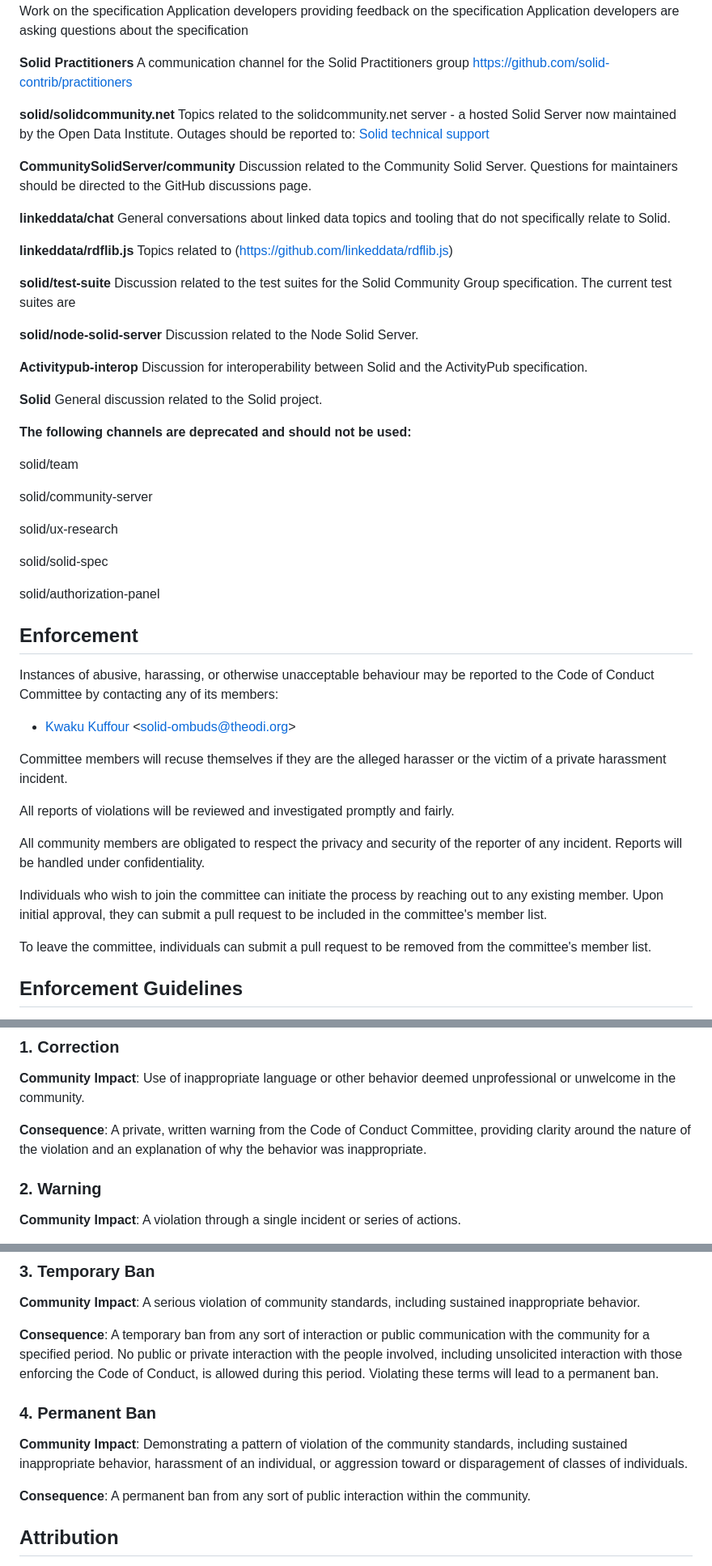
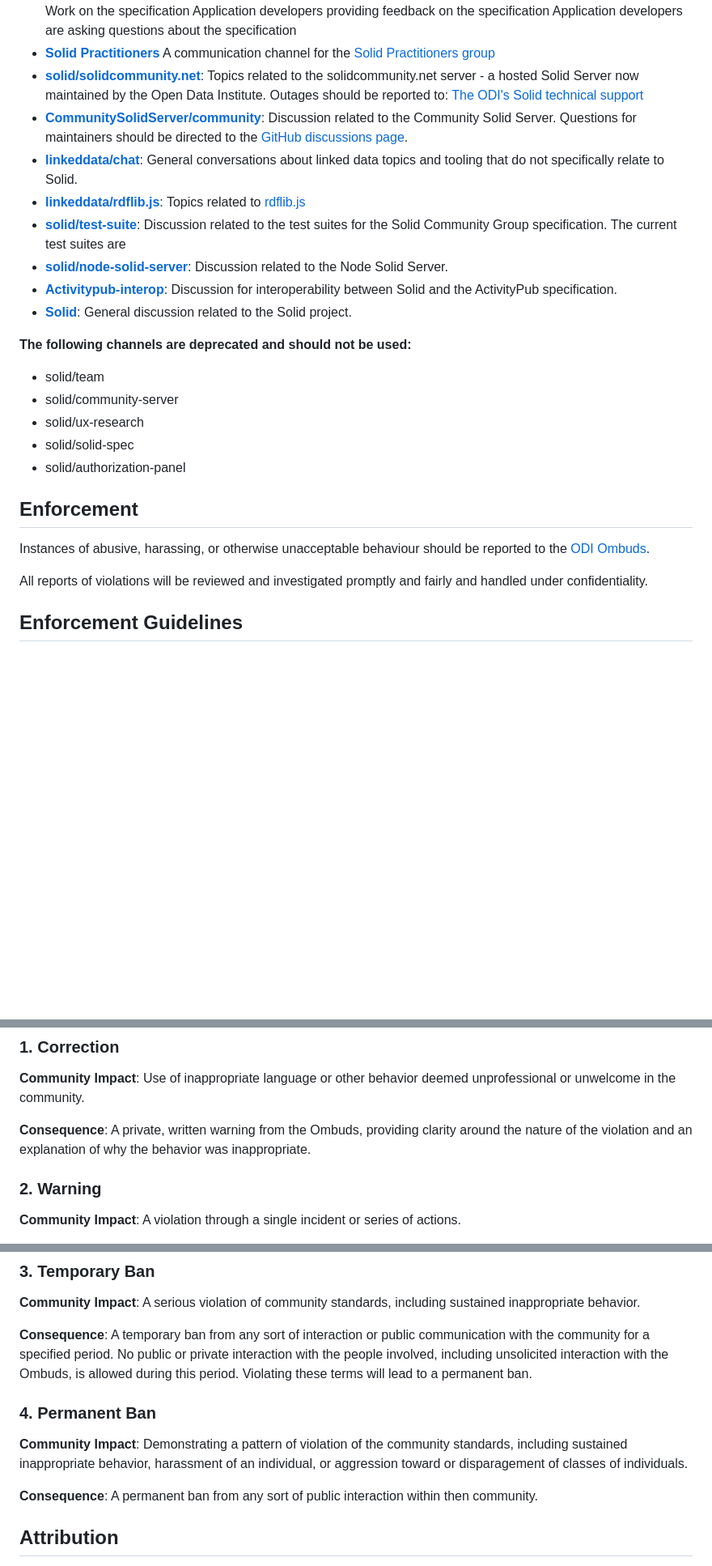
Before and after one commit to solid/process, a Markdown page: code-of-conduct.md, 3 parts joined by grey strips. Shown at 81% size. Rendered like a GitHub page; blank space fills up the shorter version.

```diff
--- a/code-of-conduct.md
+++ b/code-of-conduct.md
@@ -105,69 +41,31 @@ For work developing the Solid Community Group Specification(s). Applicable topic
 Work on the specification
 Application developers providing feedback on the specification
 Application developers are asking questions about the specification
-
-**Solid Practitioners**
-A communication channel for the Solid Practitioners group https://github.com/solid-contrib/practitioners
-
-**solid/solidcommunity.net**
-Topics related to the solidcommunity.net server - a hosted Solid Server now maintained by the Open Data Institute. Outages should be reported to:
-[Solid technical support](https://service.theodi.org/help/1476250723)
-
-**CommunitySolidServer/community**
-Discussion related to the Community Solid Server. Questions for maintainers should be directed to the GitHub discussions page.
-
-**linkeddata/chat**
-General conversations about linked data topics and tooling that do not specifically relate to Solid.
-
-**linkeddata/rdflib.js**
-Topics related to (https://github.com/linkeddata/rdflib.js)
-
-**solid/test-suite**
-Discussion related to the test suites for the Solid Community Group specification. The current test suites are
-
-**solid/node-solid-server**
-Discussion related to the Node Solid Server.
-
-**Activitypub-interop**
-Discussion for interoperability between Solid and the ActivityPub specification.
-
-**Solid**
-General discussion related to the Solid project.
+ - [**Solid Practitioners**](https://matrix.to/#/#solid-practitioners:matrix.org)
+A communication channel for the [Solid Practitioners group](https://github.com/solid-contrib/practitioners)
+ - [**solid/solidcommunity.net**](https://matrix.to/#/%23solid_solidcommunity.net:gitter.im): Topics related to the solidcommunity.net server - a hosted Solid Server now maintained by the Open Data Institute. Outages should be reported to:
+[The ODI's Solid technical support](https://service.theodi.org/help/1476250723)
+ - [**CommunitySolidServer/community**](https://matrix.to/#/%23CommunitySolidServer_community:gitter.im):
+Discussion related to the Community Solid Server. Questions for maintainers should be directed to the [GitHub discussions page](https://github.com/communitySolidServer/communitySolidServer).
+ - [**linkeddata/chat**](https://matrix.to/#/%23linkeddata_chat:gitter.im): General conversations about linked data topics and tooling that do not specifically relate to Solid.
+ - [**linkeddata/rdflib.js**](https://matrix.to/#/%23linkeddata_rdflib.js:gitter.im): Topics related to [rdflib.js](https://github.com/linkeddata/rdflib.js)
+ - [**solid/test-suite**](https://matrix.to/#/%23solid_test-suite:gitter.im): Discussion related to the test suites for the Solid Community Group specification. The current test suites are
+ - [**solid/node-solid-server**](https://matrix.to/#/%23solid_node-solid-server:gitter.im): Discussion related to the Node Solid Server.
+ - [**Activitypub-interop**](https://matrix.to/#/#ap:gitter.im): Discussion for interoperability between Solid and the ActivityPub specification.
+ - [**Solid**](https://matrix.to/#/#solid:matrix.org): General discussion related to the Solid project.
 
 **The following channels are deprecated and should not be used:**
-
-solid/team
-
-solid/community-server
-
-solid/ux-research
-
-solid/solid-spec
-
-solid/authorization-panel
+ - solid/team
+ - solid/community-server
+ - solid/ux-research
+ - solid/solid-spec
+ - solid/authorization-panel
 
 ## Enforcement
 
-Instances of abusive, harassing, or otherwise unacceptable behaviour may be
-reported to the Code of Conduct Committee by contacting any of its members:
+Instances of abusive, harassing, or otherwise unacceptable behaviour should be reported to the [ODI Ombuds](mailto:solid-ombuds@theodi.org).
 
-* [Kwaku Kuffour]() &lt;solid-ombuds@theodi.org&gt;
-
-
-Committee members will recuse themselves if they are the alleged harasser or the
-victim of a private harassment incident.
-
-All reports of violations will be reviewed and investigated promptly and fairly.
-
-All community members are obligated to respect the privacy and security of the
-reporter of any incident. Reports will be handled under confidentiality.
-
-Individuals who wish to join the committee can initiate the process by reaching
-out to any existing member. Upon initial approval, they can submit a pull request
-to be included in the committee's member list.
-
-To leave the committee, individuals can submit a pull request to be removed
-from the committee's member list.
+All reports of violations will be reviewed and investigated promptly and fairly and handled under confidentiality.
 
 ## Enforcement Guidelines
 
@@ -190,9 +88,8 @@ of Conduct as described below.
 **Community Impact**: Use of inappropriate language or other behavior deemed
 unprofessional or unwelcome in the community.
 
-**Consequence**: A private, written warning from the Code of Conduct Committee,
-providing clarity around the nature of the violation and an explanation of why
-the behavior was inappropriate.
+**Consequence**: A private, written warning from the Ombuds,
+providing clarity around the nature of the violation and an explanation of why the behavior was inappropriate.
 
 ### 2. Warning
 
@@ -214,7 +111,7 @@ sustained inappropriate behavior.
 **Consequence**: A temporary ban from any sort of interaction or public
 communication with the community for a specified period. No public or
 private interaction with the people involved, including unsolicited interaction
-with those enforcing the Code of Conduct, is allowed during this period.
+with the Ombuds, is allowed during this period.
 Violating these terms will lead to a permanent ban.
 
 ### 4. Permanent Ban
@@ -223,8 +120,7 @@ Violating these terms will lead to a permanent ban.
 standards, including sustained inappropriate behavior, harassment of an
 individual, or aggression toward or disparagement of classes of individuals.
 
-**Consequence**: A permanent ban from any sort of public interaction within the
-community.
+**Consequence**: A permanent ban from any sort of public interaction within then community.
 
 ## Attribution
 Large portions of the text for this policy: [Positive Work Environment at W3C: Code of Ethics and ProfessionalConduct](https://www.w3.org/Consortium/cepc/) are taken from the following resources:
```
Also changed, not shown: other parts of code-of-conduct.md (+17 -81 lines).
